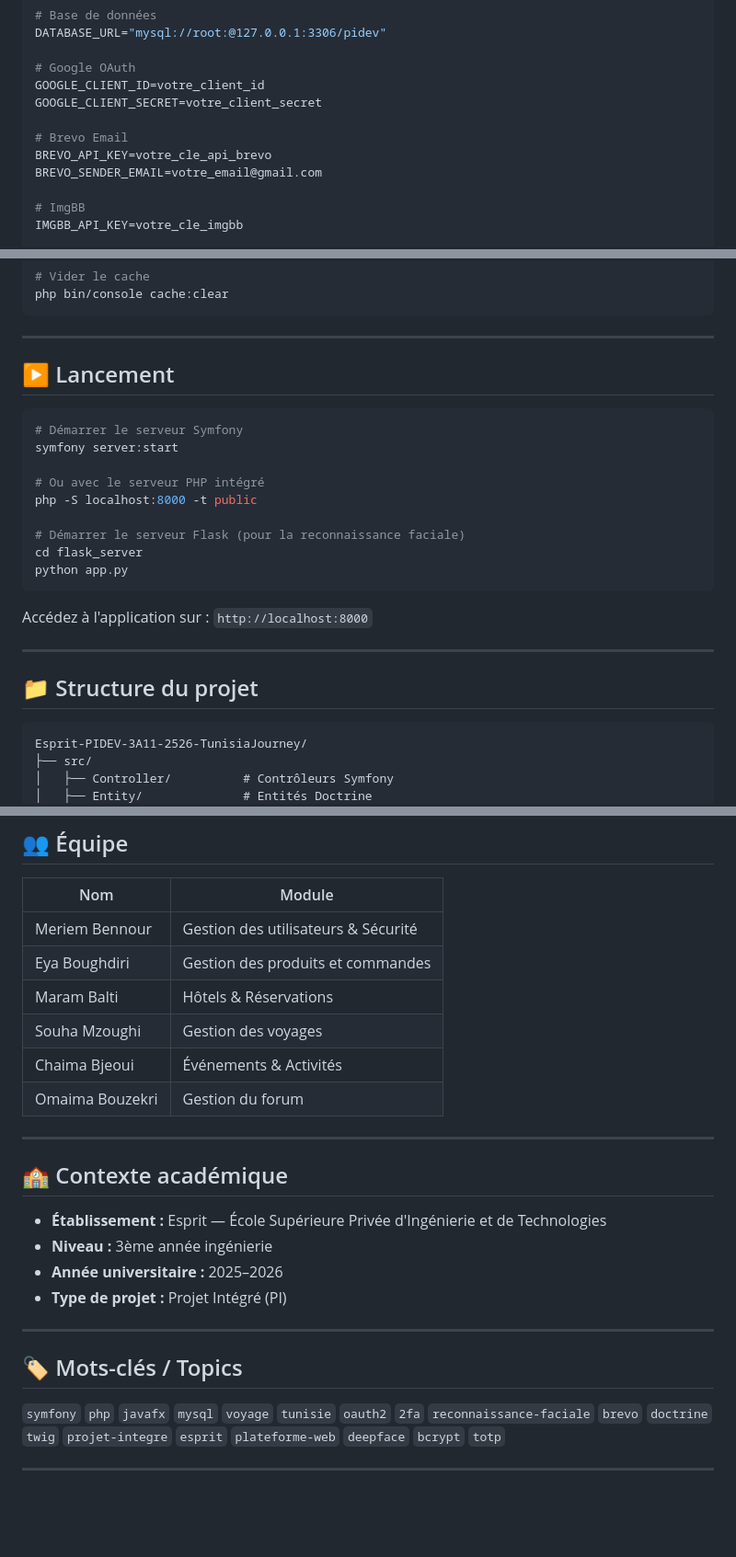
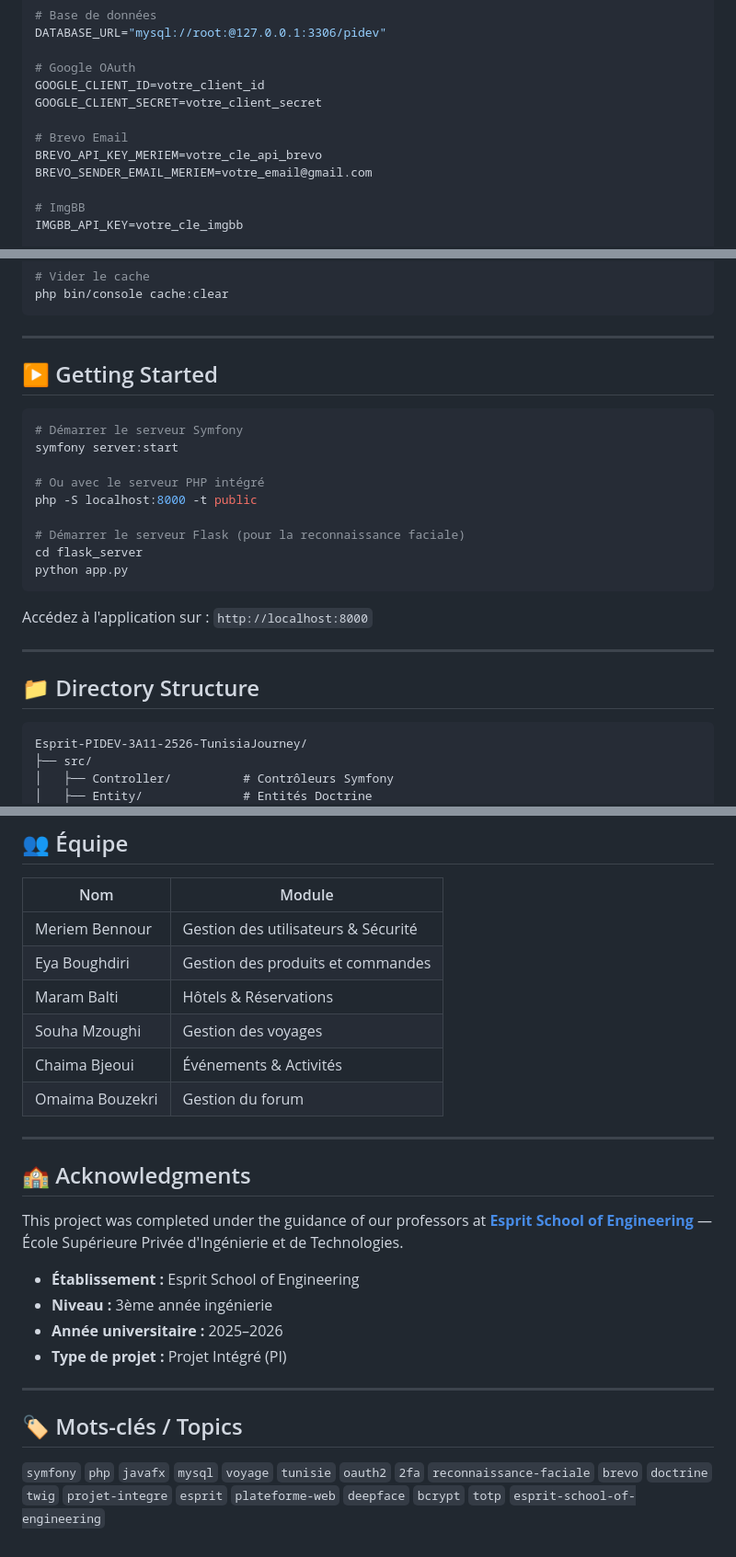
Before and after one commit to eya30/Esprit-PIDEV-3A11-2526-TunisiaJourney, a Markdown page: README.md, 3 parts joined by grey strips. Shown at 92% size. Drawn GitHub-style; blank space fills up the shorter version.

````diff
--- a/README.md
+++ b/README.md
@@ -120,8 +129,8 @@ GOOGLE_CLIENT_ID=votre_client_id
 GOOGLE_CLIENT_SECRET=votre_client_secret
 
 # Brevo Email
-BREVO_API_KEY=votre_cle_api_brevo
-BREVO_SENDER_EMAIL=votre_email@gmail.com
+BREVO_API_KEY_MERIEM=votre_cle_api_brevo
+BREVO_SENDER_EMAIL_MERIEM=votre_email@gmail.com
 
 # ImgBB
 IMGBB_API_KEY=votre_cle_imgbb
@@ -148,7 +157,7 @@ php bin/console cache:clear
 
 ---
 
-## ▶️ Lancement
+## ▶️ Getting Started
 
 ```bash
 # Démarrer le serveur Symfony
@@ -166,7 +175,7 @@ Accédez à l'application sur : `http://localhost:8000`
 
 ---
 
-## 📁 Structure du projet
+## 📁 Directory Structure
 
 ```
 Esprit-PIDEV-3A11-2526-TunisiaJourney/
@@ -190,7 +199,7 @@ Esprit-PIDEV-3A11-2526-TunisiaJourney/
 | Nom | Module |
 |-----|--------|
 | Meriem Bennour | Gestion des utilisateurs & Sécurité |
-| Eya Boughdiri | Gestion des produits et commandes  |
+| Eya Boughdiri | Gestion des produits et commandes |
 | Maram Balti | Hôtels & Réservations |
 | Souha Mzoughi | Gestion des voyages |
 | Chaima Bjeoui | Événements & Activités |
@@ -198,9 +207,11 @@ Esprit-PIDEV-3A11-2526-TunisiaJourney/
 
 ---
 
-## 🏫 Contexte académique
+## 🏫 Acknowledgments
 
-- **Établissement :** Esprit — École Supérieure Privée d'Ingénierie et de Technologies
+This project was completed under the guidance of our professors at **[Esprit School of Engineering](https://esprit.tn)** — École Supérieure Privée d'Ingénierie et de Technologies.
+
+- **Établissement :** Esprit School of Engineering
 - **Niveau :** 3ème année ingénierie
 - **Année universitaire :** 2025–2026
 - **Type de projet :** Projet Intégré (PI)
@@ -209,6 +220,4 @@ Esprit-PIDEV-3A11-2526-TunisiaJourney/
 
 ## 🏷 Mots-clés / Topics
 
-`symfony` `php` `javafx` `mysql` `voyage` `tunisie` `oauth2` `2fa` `reconnaissance-faciale` `brevo` `doctrine` `twig` `projet-integre` `esprit` `plateforme-web` `deepface` `bcrypt` `totp`
-
----
+`symfony` `php` `javafx` `mysql` `voyage` `tunisie` `oauth2` `2fa` `reconnaissance-faciale` `brevo` `doctrine` `twig` `projet-integre` `esprit` `plateforme-web` `deepface` `bcrypt` `totp` `esprit-school-of-engineering`
````
Also changed, not shown: other parts of README.md (+24 -15 lines).
